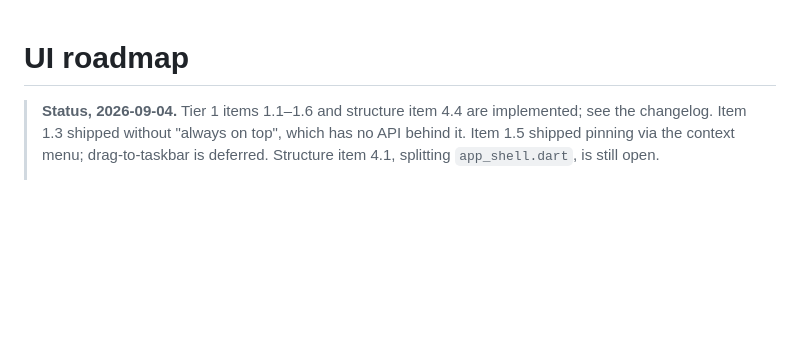
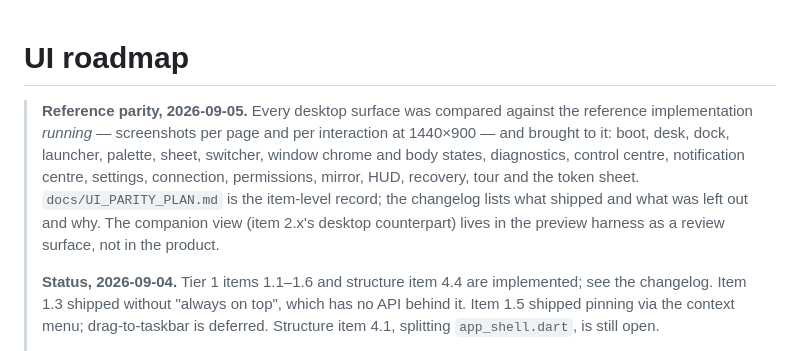
Before and after one commit to gysosin/droidpier, a Markdown page: docs/UI_ROADMAP.md, the part around the change. Rendered like a GitHub page; blank space fills up the shorter version.

Commit message:
docs: note the reference-parity pass in the UI roadmap's status

```diff
--- a/docs/UI_ROADMAP.md
+++ b/docs/UI_ROADMAP.md
@@ -1,5 +1,14 @@
 # UI roadmap
 
+> **Reference parity, 2026-09-05.** Every desktop surface was compared against the
+> reference implementation *running* — screenshots per page and per interaction at
+> 1440×900 — and brought to it: boot, desk, dock, launcher, palette, sheet, switcher,
+> window chrome and body states, diagnostics, control centre, notification centre,
+> settings, connection, permissions, mirror, HUD, recovery, tour and the token sheet.
+> `docs/UI_PARITY_PLAN.md` is the item-level record; the changelog lists what shipped
+> and what was left out and why. The companion view (item 2.x's desktop counterpart)
+> lives in the preview harness as a review surface, not in the product.
+>
 > **Status, 2026-09-04.** Tier 1 items 1.1–1.6 and structure item 4.4 are
 > implemented; see the changelog. Item 1.3 shipped without "always on top",
 > which has no API behind it. Item 1.5 shipped pinning via the context menu;
```
